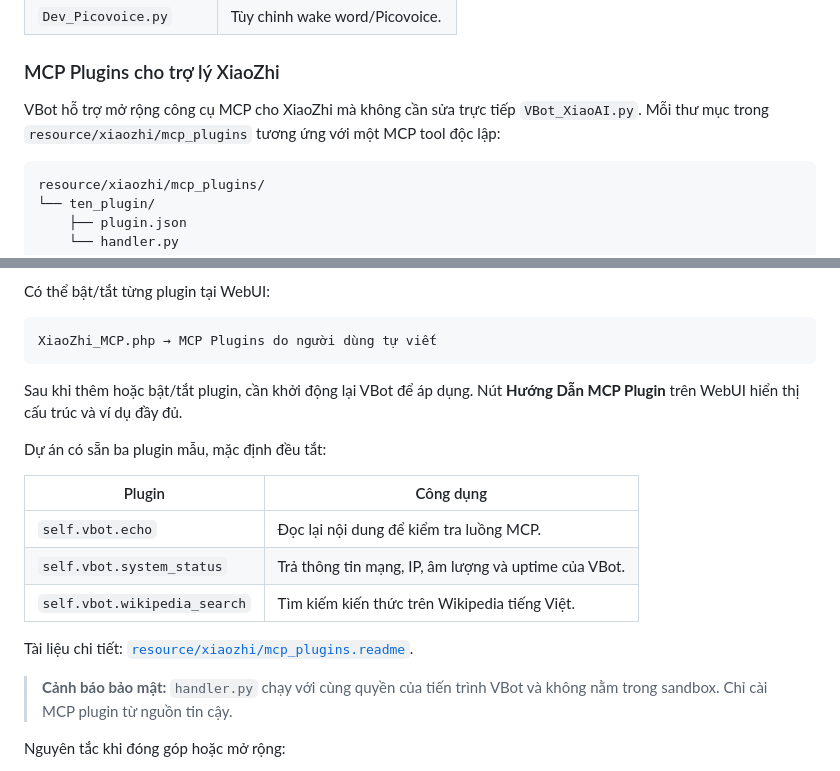
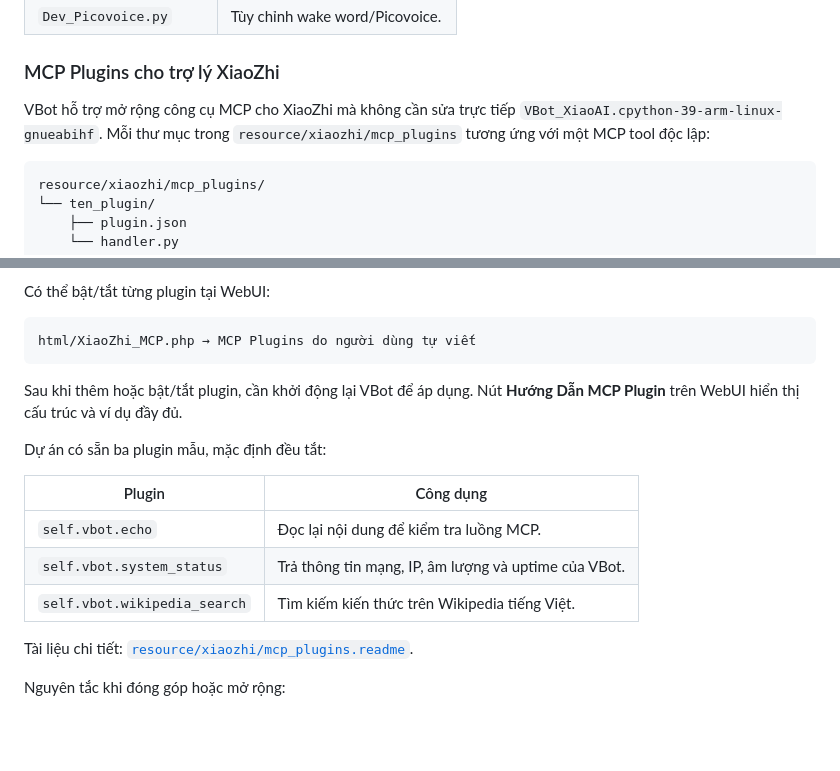
Before and after one commit to marion001/VBot_Offline, a Markdown page: README.md, 2 parts joined by grey strips. Drawn GitHub-style; blank space fills up the shorter version.

Commit message:
26/07/2026

````diff
--- a/README.md
+++ b/README.md
@@ -593,7 +593,7 @@ Các file mở rộng:
 ### MCP Plugins cho trợ lý XiaoZhi
 
 VBot hỗ trợ mở rộng công cụ MCP cho XiaoZhi mà không cần sửa trực tiếp
-`VBot_XiaoAI.py`. Mỗi thư mục trong `resource/xiaozhi/mcp_plugins` tương
+`VBot_XiaoAI.cpython-39-arm-linux-gnueabihf`. Mỗi thư mục trong `resource/xiaozhi/mcp_plugins` tương
 ứng với một MCP tool độc lập:
 
 ```text
@@ -615,7 +615,7 @@ resource/xiaozhi/mcp_plugins/
 Có thể bật/tắt từng plugin tại WebUI:
 
 ```text
-XiaoZhi_MCP.php → MCP Plugins do người dùng tự viết
+html/XiaoZhi_MCP.php → MCP Plugins do người dùng tự viết
 ```
 
 Sau khi thêm hoặc bật/tắt plugin, cần khởi động lại VBot để áp dụng. Nút
@@ -630,9 +630,6 @@ Dự án có sẵn ba plugin mẫu, mặc định đều tắt:
 | `self.vbot.wikipedia_search` | Tìm kiếm kiến thức trên Wikipedia tiếng Việt. |
 
 Tài liệu chi tiết: [`resource/xiaozhi/mcp_plugins.readme`](resource/xiaozhi/mcp_plugins.readme).
-
-> **Cảnh báo bảo mật:** `handler.py` chạy với cùng quyền của tiến trình
-> VBot và không nằm trong sandbox. Chỉ cài MCP plugin từ nguồn tin cậy.
 
 Nguyên tắc khi đóng góp hoặc mở rộng:
 
````
